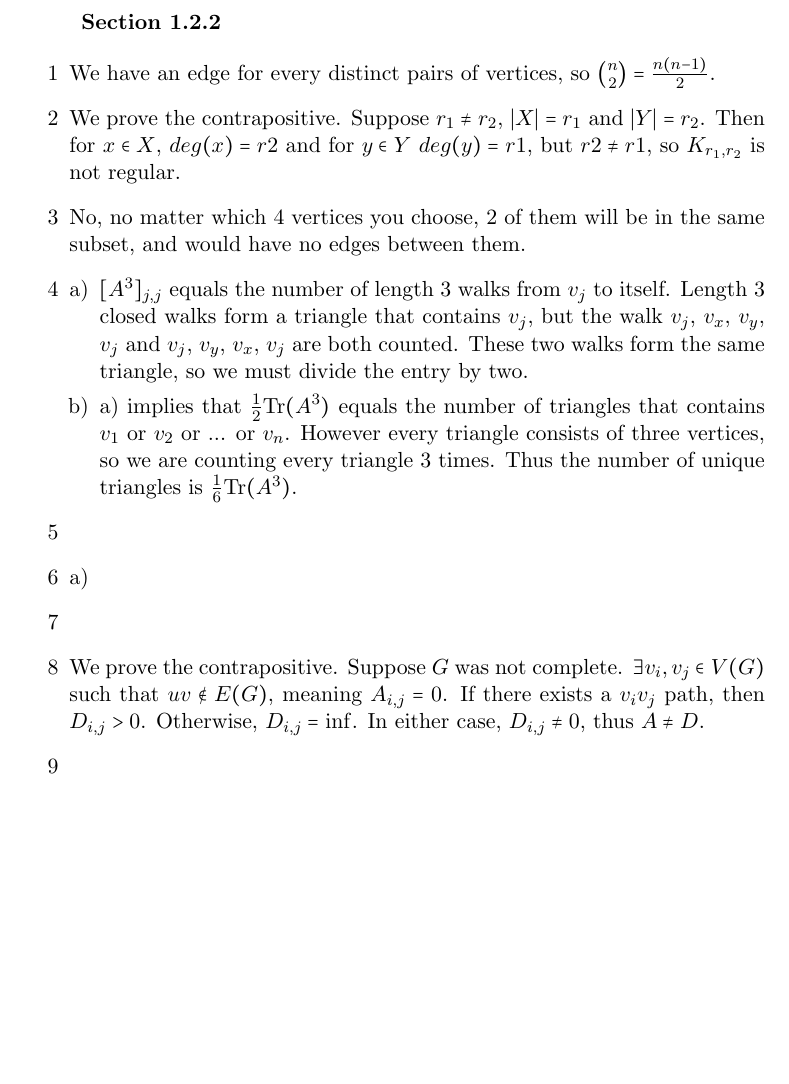
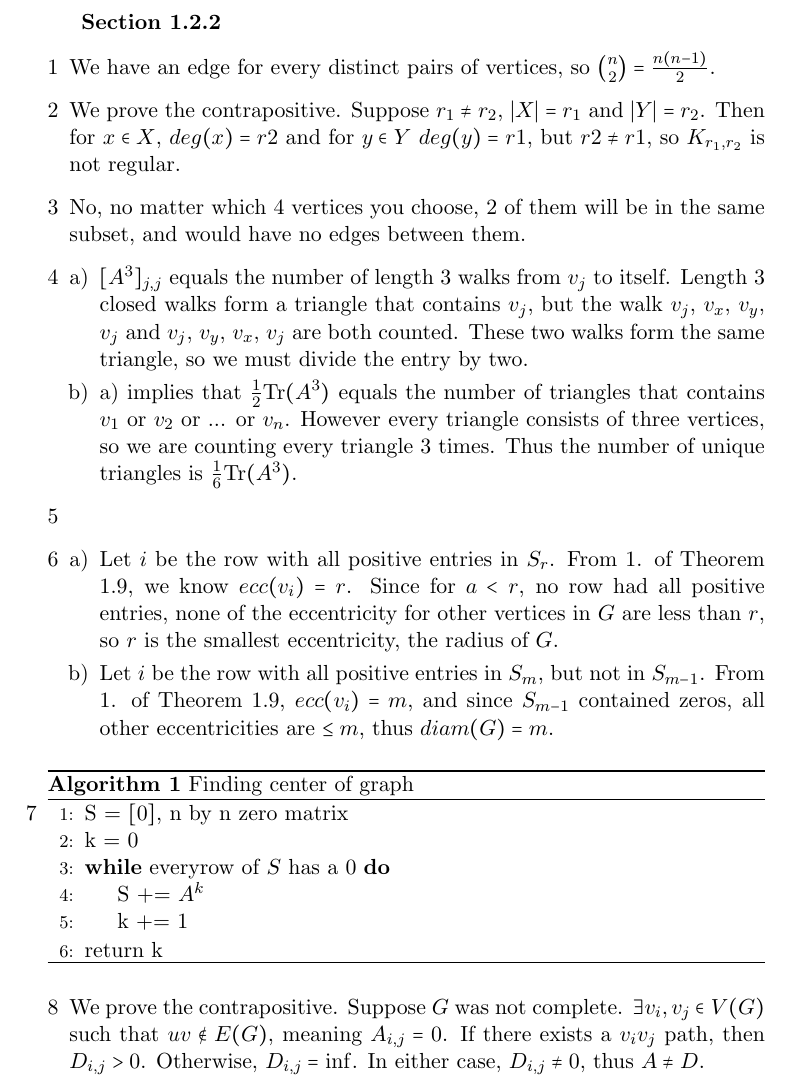
Before and after one commit to sm-hwang/Combinatorics-and-Graph-Theory-Solutions, a LaTeX document (texfiles/1.2.2.tex): part of the page, cut so that both start at the same text, the shorter picture padded with empty space. Compiled offline with pdfLaTeX.

Commit message:
finished 1.2.2

```diff
--- a/texfiles/1.2.2.tex
+++ b/texfiles/1.2.2.tex
@@ -1,6 +1,7 @@
 \documentclass[11pt]{article}
-\usepackage{amsmath, amssymb, enumerate, mathtools, dsfont, MnSymbol}
-
+\usepackage{amsmath, amssymb, enumerate, mathtools, dsfont, MnSymbol, tikz}
+\usepackage{algorithm}
+\usepackage[noend]{algpseudocode}
 \begin{document}
 
 
@@ -37,9 +38,31 @@
     \item %6
         \begin{enumerate}[a)]
             \item
+                Let $i$ be the row with all positive entries in $S_r$.
+                From 1. of Theorem 1.9, we know $ecc(v_i) = r$. Since for $a < r$,
+                no row had all positive entries, none of the eccentricity for other
+                vertices in $G$ are less than $r$, so $r$ is the smallest
+                eccentricity, the radius of $G$.
+            \item
+                Let $i$ be the row with all positive entries in $S_m$, but not in
+                $S_{m - 1}$. From 1. of Theorem 1.9, $ecc(v_i) = m$, and since
+                $S_{m-1}$ contained zeros, all other eccentricities are $ \leq m$,
+                thus $diam(G) = m$.
         \end{enumerate}
 
     \item %7
+        \begin{algorithm}
+            \caption{Finding center of graph}
+        \begin{algorithmic}[1]
+            \State S = $[0]$, n by n zero matrix
+            \State k = 0
+            \While{everyrow of $S$ has a $0$}
+            \State S += $A^k$
+            \State k += $1$
+            \EndWhile
+            \State return k
+        \end{algorithmic}
+        \end{algorithm}
 
     \item %8
         We prove the contrapositive. Suppose $G$ was not complete. $\exists v_i,v_j
@@ -47,7 +70,6 @@
         a $v_iv_j$ path, then $D_{i, j} > 0$. Otherwise, $D_{i, j} = \inf$. In either
         case, $D_{i, j} \neq 0$, thus $A \neq D$.
 
-    \item %9
 
 \end{enumerate}
 \end{document}
```
Also changed, not shown: sketch/1.2.2.txt (+0 -7 lines), 1.2.2.pdf, 5 other files.
